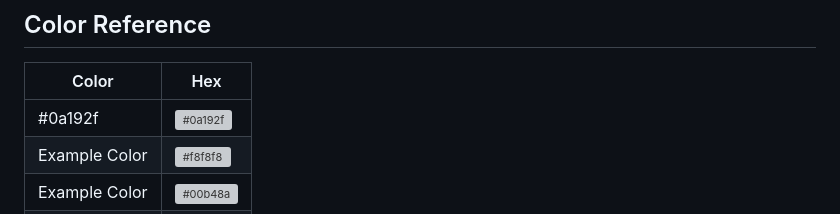
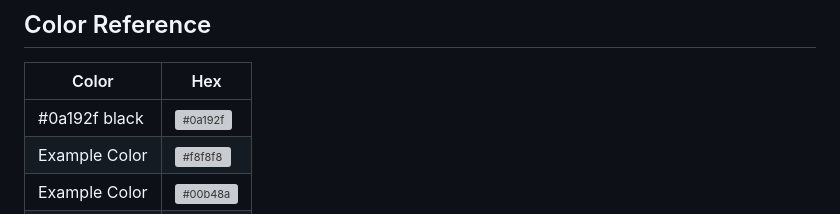
Before and after one commit to 5b3a70c9-00a5-4c5a-a00e-e8db2781a02e/dcma, a Markdown page: index.md, the part around the change. Rendered like a GitHub page; grey boxes are pictures that could not be loaded.

```diff
--- a/index.md
+++ b/index.md
@@ -69,7 +69,7 @@ Please adhere to this project's `code of conduct`.
 
 | Color             | Hex                                                                |
 | ----------------- | ------------------------------------------------------------------ |
-| #0a192f | ![#0a192f](https://placehold.co/100x50/0a192f/FFFFFF/png)  |
+| #0a192f black | ![#0a192f](https://placehold.co/100x50/0a192f/FFFFFF/png)  |
 | Example Color | ![#f8f8f8](https://placehold.co/100x50/0a192f/FFFFFF/png)  |
 | Example Color | ![#00b48a](https://placehold.co/100x50/0a192f/FFFFFF/png)  |
 | Example Color | ![#00d1a0](https://placehold.co/100x50/0a192f/FFFFFF/png)  |
```
